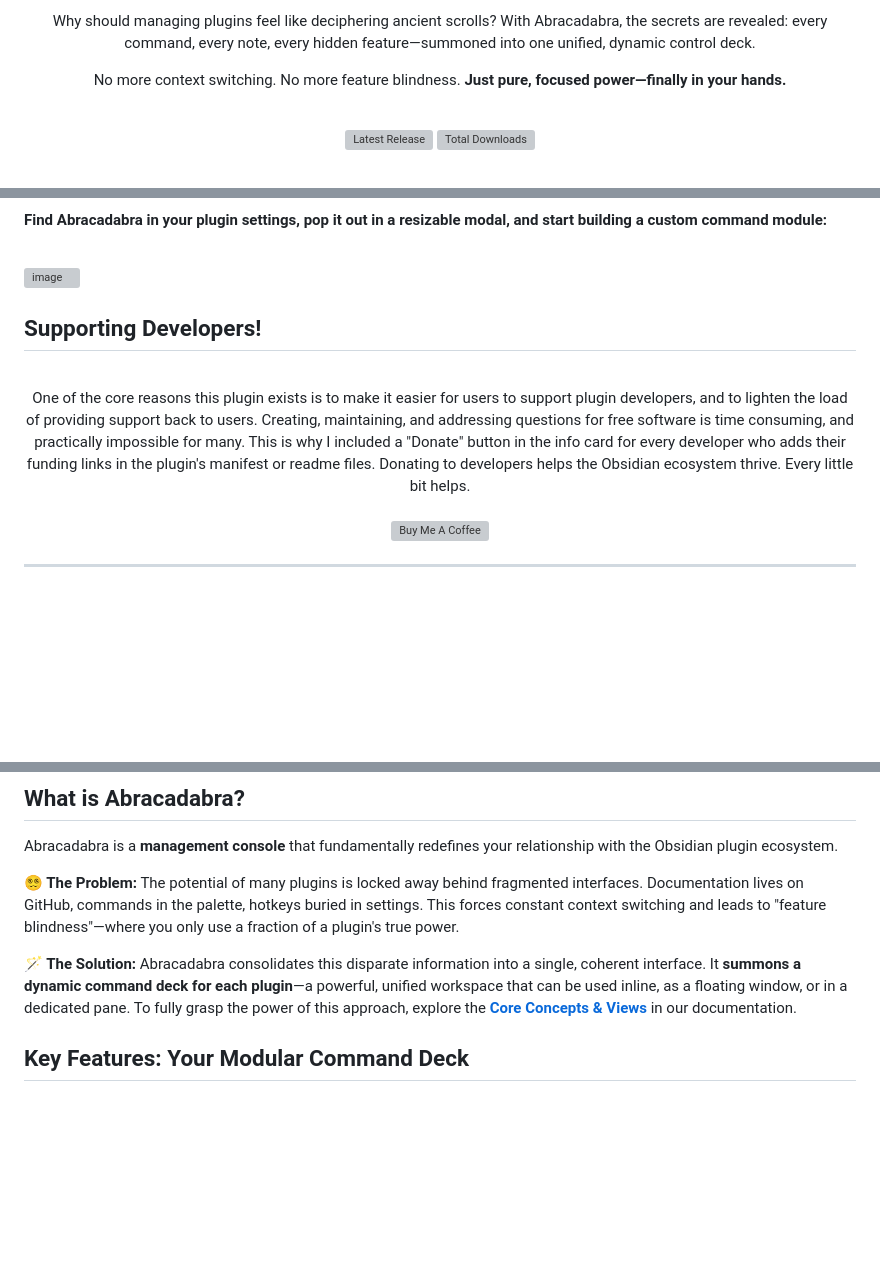
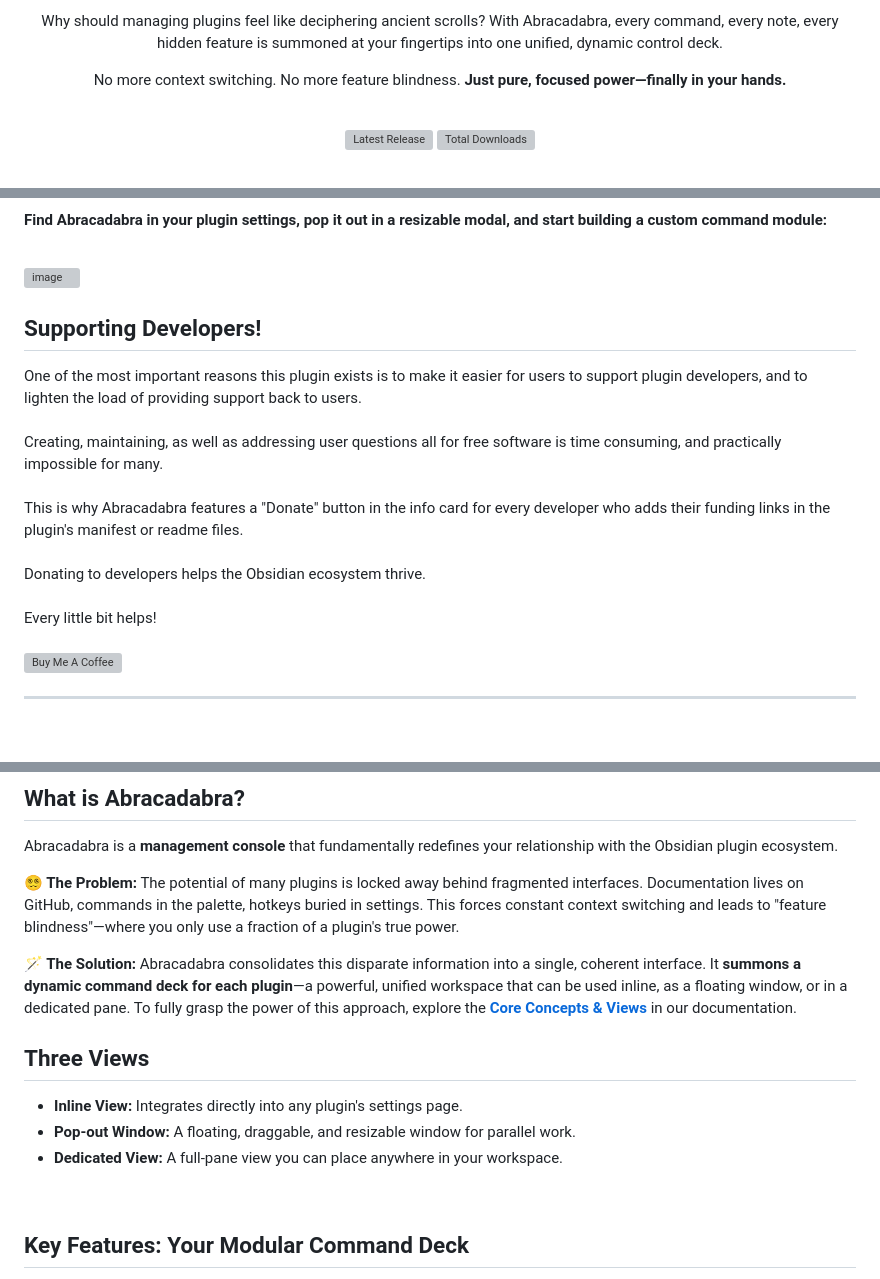
Before and after one commit to Th0rGarden/abracadabra-for-obsidian, a Markdown page: README.md, 3 parts joined by grey strips. GitHub-like rendering; blank space fills up the shorter version; grey boxes are pictures that could not be loaded.

```diff
--- a/README.md
+++ b/README.md
@@ -13,5 +14,5 @@
 <p align="center"  >
-Why should managing plugins feel like deciphering ancient scrolls? With Abracadabra, the secrets are revealed: every command, every note, every hidden feature—summoned into one unified, dynamic control deck.
+Why should managing plugins feel like deciphering ancient scrolls? With Abracadabra, every command, every note, every hidden feature is summoned at your fingertips into one unified, dynamic control deck.
 </p>
 
 <p align="center"  >
@@ -42,9 +43,9 @@ No more context switching. No more feature blindness. <strong>Just pure, focused
 
 
 <h2>Supporting Developers!</h2>
-<p align="center"><br>
-One of the core reasons this plugin exists is to make it easier for users to support plugin developers, and to lighten the load of providing support back to users. Creating, maintaining, and addressing questions for free software is time consuming, and practically impossible for many. This is why I included a "Donate" button in the info card for every developer who adds their funding links in the plugin's manifest or readme files. Donating to developers helps the Obsidian ecosystem thrive. Every little bit helps.<br><br>
-<a href="https://www.buymeacoffee.com/Th0rGarden" target="_blank"><img src="https://cdn.buymeacoffee.com/buttons/v2/default-yellow.png" alt="Buy Me A Coffee" style="height: 60px !important;width: 217px !important;" ></a>
+<p>
+One of the most important reasons this plugin exists is to make it easier for users to support plugin developers, and to lighten the load of providing support back to users.<br/><br/> Creating, maintaining, as well as addressing user questions all for free software is time consuming, and practically impossible for many. <br/><br/>This is why Abracadabra features a "Donate" button in the info card for every developer who adds their funding links in the plugin's manifest or readme files.<br/><br/> Donating to developers helps the Obsidian ecosystem thrive.<br/><br/> Every little bit helps!<br><br>
+<a href="https://www.buymeacoffee.com/Th0rGarden" target="_blank"><img src="https://cdn.buymeacoffee.com/buttons/v2/default-yellow.png" alt="Buy Me A Coffee" style="height: auto; width: 150px !important;" ></a>
 </p>
 
 ---
@@ -56,6 +59,14 @@ Abracadabra is a **management console** that fundamentally redefines your relati
 **😵‍💫 The Problem:** The potential of many plugins is locked away behind fragmented interfaces. Documentation lives on GitHub, commands in the palette, hotkeys buried in settings. This forces constant context switching and leads to "feature blindness"—where you only use a fraction of a plugin's true power.
 
 **🪄 The Solution:** Abracadabra consolidates this disparate information into a single, coherent interface. It **summons a dynamic command deck for each plugin**—a powerful, unified workspace that can be used inline, as a floating window, or in a dedicated pane. To fully grasp the power of this approach, explore the [**Core Concepts & Views**](https://th0rgarden.github.io/abracadabra-for-obsidian/#core-concepts) in our documentation.
+
+## Three Views
+
+- <strong>Inline View:</strong> Integrates directly into any plugin's settings page.
+- <strong>Pop-out Window:</strong> A floating, draggable, and resizable window for parallel work.
+- <strong>Dedicated View:</strong> A full-pane view you can place anywhere in your workspace.
+
+<br>
 
 ## Key Features: Your Modular Command Deck
 
```
Also changed, not shown: other parts of README.md (+10 -5 lines).
